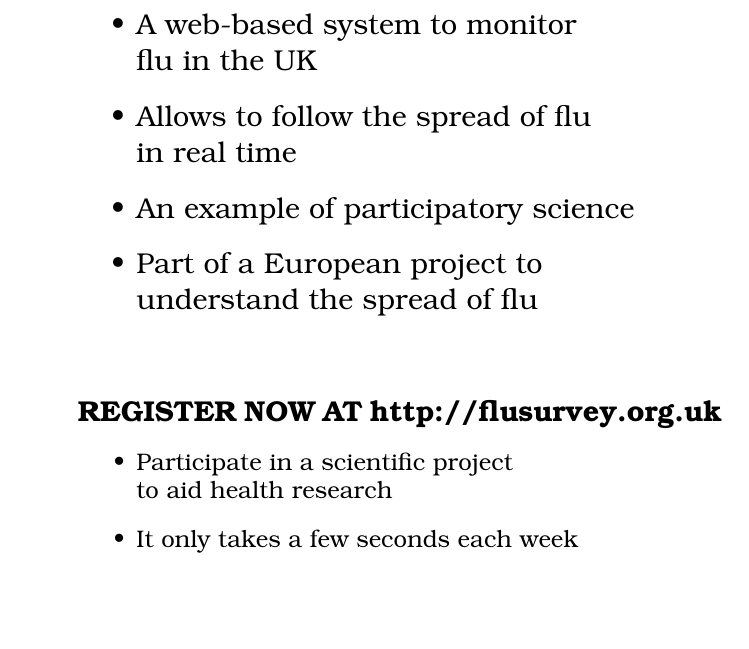
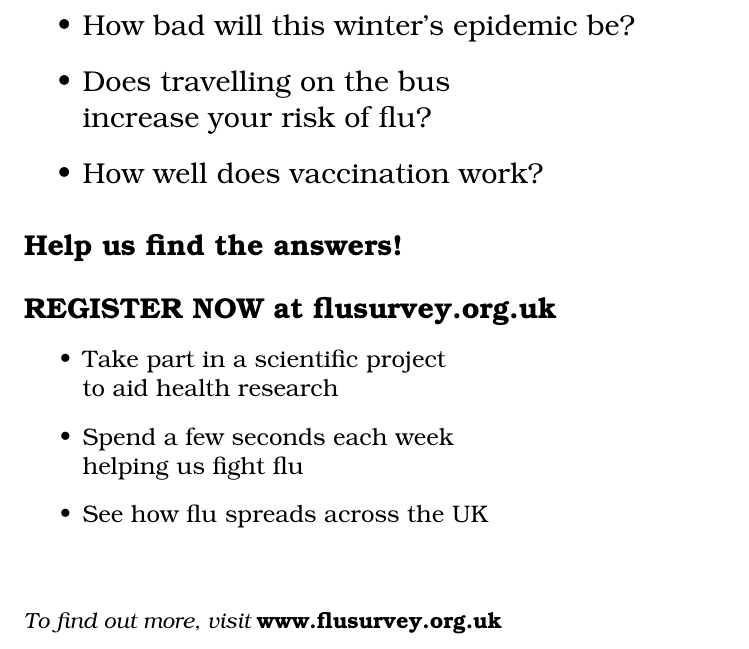
Before and after one commit to sbfnk/flusurvey, a LaTeX document (tex/flyer_text.tex): part of the page, cut at the place of the change, the shorter picture padded with empty space. Compiled offline with pdfLaTeX.

Commit message:
reword for general public

```diff
--- a/tex/flyer_text.tex
+++ b/tex/flyer_text.tex
@@ -8,17 +9,21 @@
 \begin{document}
 \pagestyle{empty}
 {\large \begin{itemize}
-\item A web-based system to monitor\\flu in the UK
-\item Allows to follow the spread of flu\\in real time
-\item An example of participatory science
-\item Part of a European project to\\understand the spread of flu
+\item How bad will this winter's epidemic be?
+\item Does travelling on the bus\\increase your risk of flu?
+\item How well does vaccination work?
 \end{itemize}}
+\vspace{0.3cm}
+\noindent {\large{\bf Help us find the answers!}}\\
+\vspace{0.1cm}\\
+\noindent {\large{\bf REGISTER NOW at flusurvey.org.uk}}
+\begin{itemize}
+\item Take part in a scientific project\\to aid health research
+\item Spend a few seconds each week\\helping us fight flu
+\item See how flu spreads across the UK
+\end{itemize}
 \vspace{1cm}
-\noindent {\large{\bf REGISTER NOW AT http://flusurvey.org.uk}}
-\begin{itemize}
-\item Participate in a scientific project\\ to aid health research
-\item It only takes a few seconds each week
-\end{itemize}
+{\small \it To find out more, visit {\bf www.flusurvey.org.uk}}
 \end{document}
 
 %%% Local Variables:
```
Also changed, not shown: tex/flyer_text.tex (5 more changed lines).
